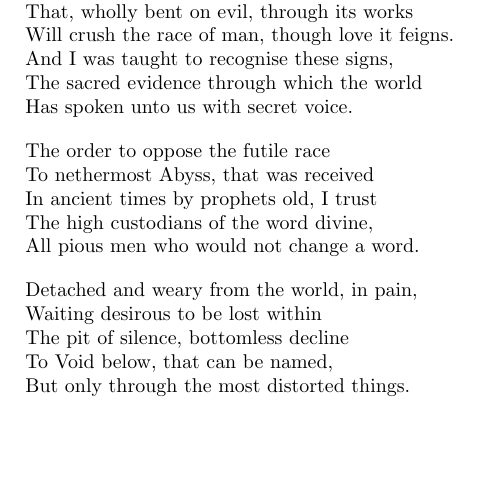
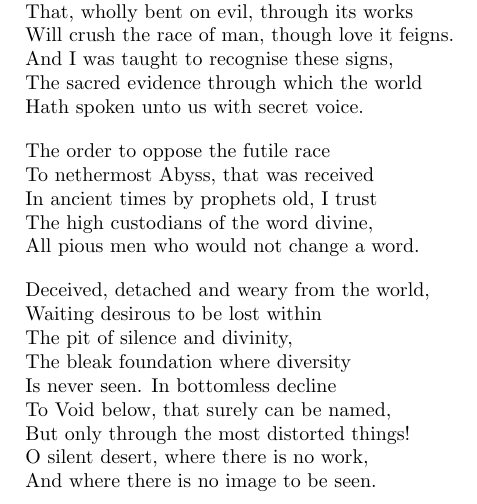
Before and after one commit to encratite/Agon, a LaTeX document (Agon.tex): part of page 2 of 2, cut so that both start at the same text, the shorter picture padded with empty space. Compiled offline with pdfLaTeX.

Commit message:
Absorbed another two lines

```diff
--- a/Agon.tex
+++ b/Agon.tex
@@ -21,7 +21,7 @@ That, wholly bent on evil, through its works
 Will crush the race of man, though love it feigns.
 And I was taught to recognise these signs,
 The sacred evidence through which the world
-Has spoken unto us with secret voice.
+Hath spoken unto us with secret voice.
 \end{stanza}
 
 \begin{stanza}
@@ -33,11 +33,15 @@ All pious men who would not change a word.
 \end{stanza}
 
 \begin{stanza}
-Detached and weary from the world, in pain,
+Deceived, detached and weary from the world,
 Waiting desirous to be lost within
-The pit of silence, bottomless decline
-To Void below, that can be named,
-But only through the most distorted things.
+The pit of silence and divinity,
+The bleak foundation where diversity
+Is never seen. In bottomless decline
+To Void below, that surely can be named,
+But only through the most distorted things!
+O silent desert, where there is no work,
+And where there is no image to be seen.
 \end{stanza}
 
 \iffalse
```
Also changed, not shown: Agon.tex (3 more changed lines).
